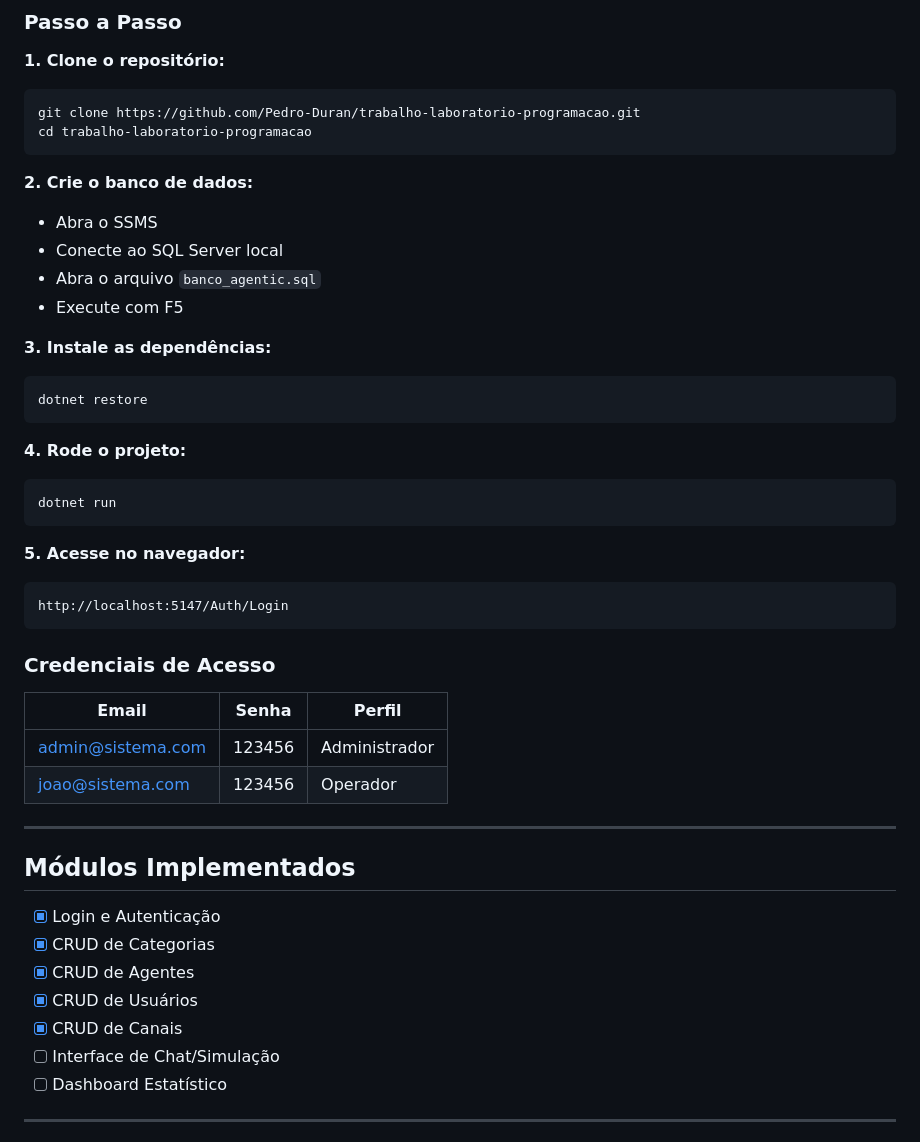
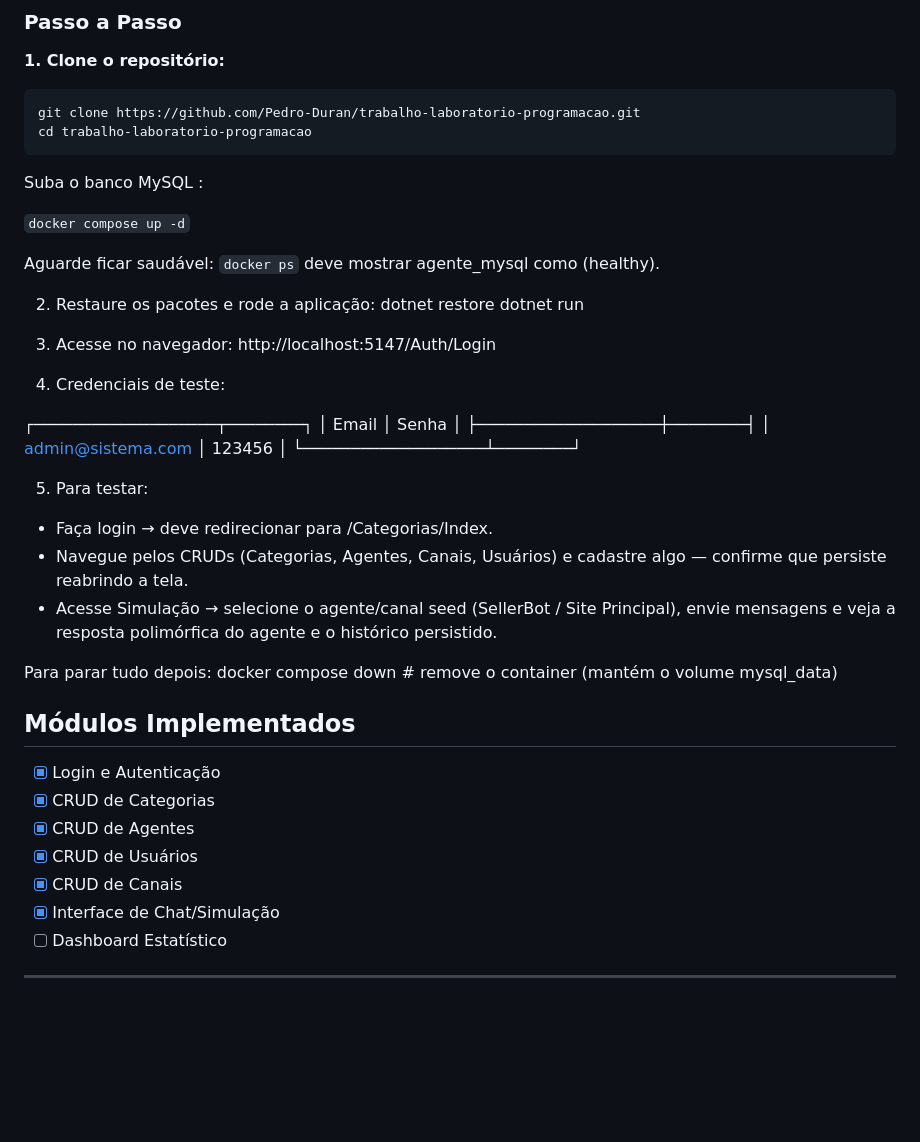
Before and after one commit to Pedro-Duran/trabalho-laboratorio-programacao, a Markdown page: README.md, the part around the change. GitHub-like rendering; blank space fills up the shorter version.

Commit message:
Atualiza o readme

````diff
--- a/README.md
+++ b/README.md
@@ -92,35 +92,34 @@ AgenticContextEngine/
 git clone https://github.com/Pedro-Duran/trabalho-laboratorio-programacao.git
 cd trabalho-laboratorio-programacao
 ```
+ Suba o banco MySQL :
 
-**2. Crie o banco de dados:**
-- Abra o SSMS
-- Conecte ao SQL Server local
-- Abra o arquivo `banco_agentic.sql`
-- Execute com F5
+  `docker compose up -d`
 
-**3. Instale as dependências:**
-```bash
-dotnet restore
-```
+  Aguarde ficar saudável: `docker ps` deve mostrar agente_mysql como (healthy).
 
-**4. Rode o projeto:**
-```bash
-dotnet run
-```
+  2. Restaure os pacotes e rode a aplicação:
+  dotnet restore
+  dotnet run
 
-**5. Acesse no navegador:**
-```
-http://localhost:5147/Auth/Login
-```
+  3. Acesse no navegador:
+  http://localhost:5147/Auth/Login
 
-### Credenciais de Acesso
-| Email | Senha | Perfil |
-|---|---|---|
-| admin@sistema.com | 123456 | Administrador |
-| joao@sistema.com | 123456 | Operador |
+  4. Credenciais de teste:
 
----
+  ┌───────────────────┬────────┐
+  │       Email       │ Senha  │
+  ├───────────────────┼────────┤
+  │ admin@sistema.com │ 123456 │
+  └───────────────────┴────────┘
+
+  5. Para testar:
+  - Faça login → deve redirecionar para /Categorias/Index.
+  - Navegue pelos CRUDs (Categorias, Agentes, Canais, Usuários) e cadastre algo — confirme que persiste reabrindo a tela.
+  - Acesse Simulação → selecione o agente/canal seed (SellerBot / Site Principal), envie mensagens e veja a resposta polimórfica do agente e o histórico persistido.
+
+  Para parar tudo depois:
+  docker compose down      # remove o container (mantém o volume mysql_data)
 
 ## Módulos Implementados
 
@@ -129,7 +128,7 @@ http://localhost:5147/Auth/Login
 - [x] CRUD de Agentes
 - [x] CRUD de Usuários
 - [x] CRUD de Canais
-- [ ] Interface de Chat/Simulação
+- [x] Interface de Chat/Simulação
 - [ ] Dashboard Estatístico
 
 ---
````
